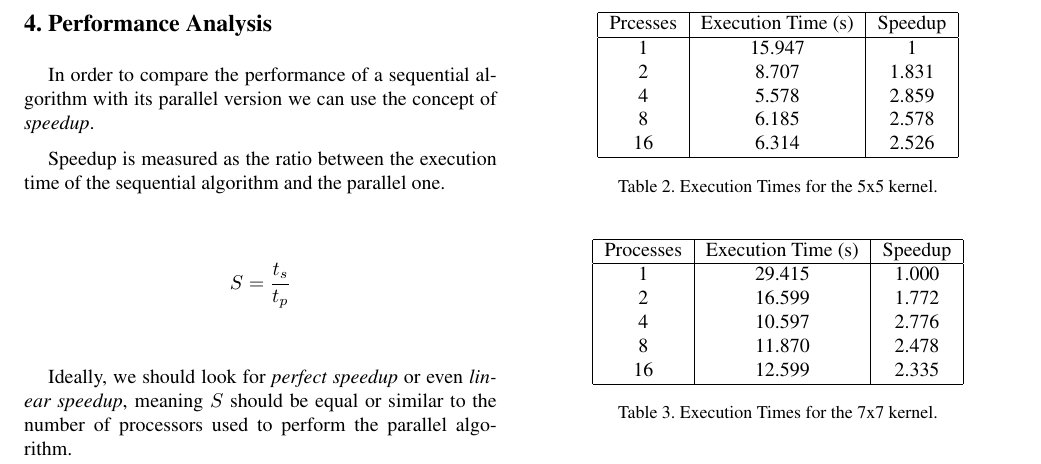
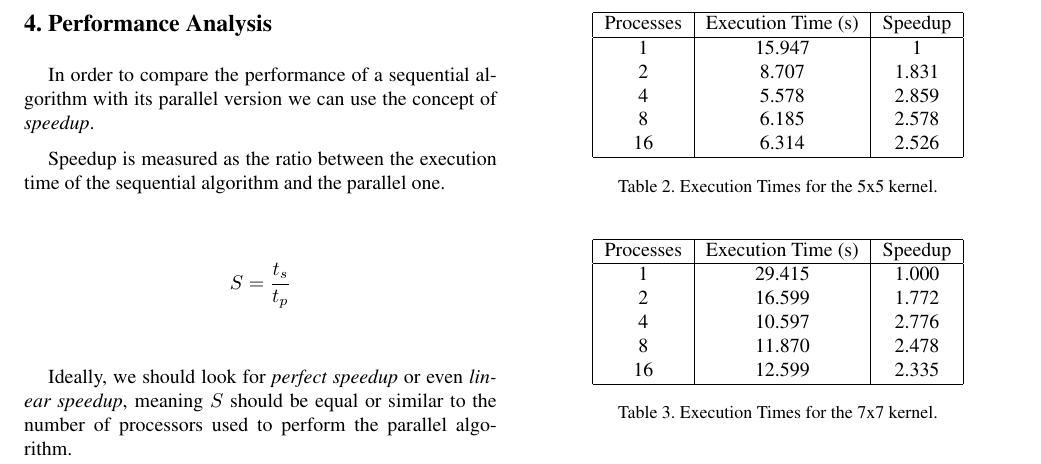
Before and after one commit to BeatricePaoli/kernel-image-processing, a LaTeX paper (paper/KernelImageProcessing.tex): part of page 3 of 4, cut so that both start at the same text. Compiled offline with pdfLaTeX.

Commit message:
fix typo

```diff
--- a/paper/KernelImageProcessing.tex
+++ b/paper/KernelImageProcessing.tex
@@ -217,7 +217,7 @@ The tests were performed on a Intel Core i7-1165G7 with 4 physical cores and 8 l
 	\begin{center}
 		\begin{tabular}{|c|c|c|}
 			\hline
-			Prcesses & Execution Time (s) & Speedup \\
+			Processes & Execution Time (s) & Speedup \\
 			\hline
 			1 & 15.947 & 1 \\
 			2 & 8.707 & 1.831 \\
```
Also changed, not shown: paper/KernelImageProcessing.pdf.
